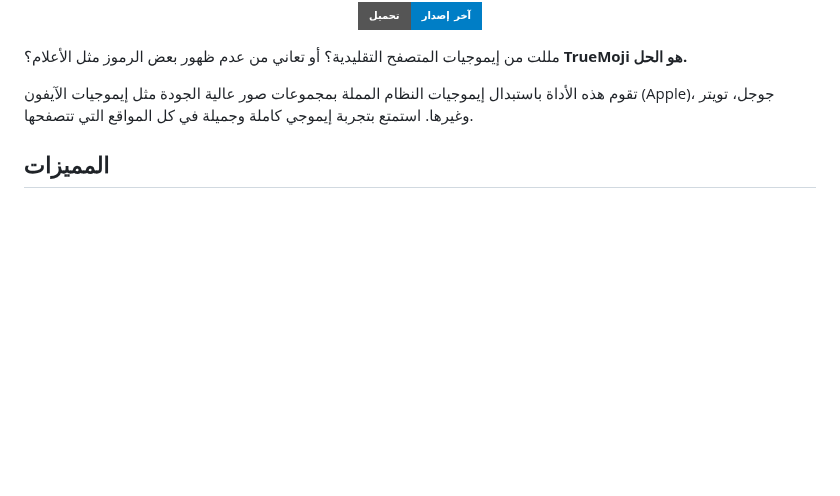
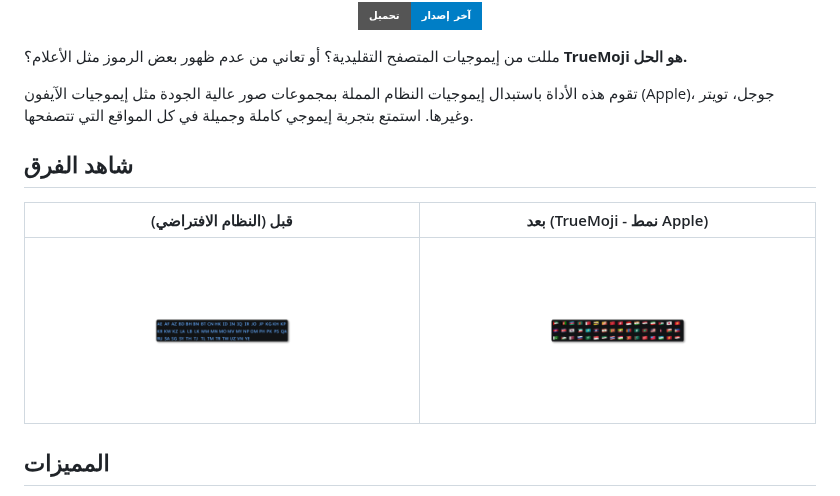
Before and after one commit to voidksa/TrueMoji, a Markdown page: README_ar.md, the part around the change. Rendered like a GitHub page; pictures changed too: screenshots/flags-after.png (added), screenshots/flags-before.png (added); badges without logos; blank space fills up the shorter version.

Commit message:
docs: add comparison screenshots to README files
Add before/after screenshots demonstrating flag emoji differences in both English and Arabic READMEs to visually showcase the extension's impact.

```diff
--- a/README_ar.md
+++ b/README_ar.md
@@ -8,6 +8,11 @@
 مللت من إيموجيات المتصفح التقليدية؟ أو تعاني من عدم ظهور بعض الرموز مثل الأعلام؟ **TrueMoji هو الحل.**
 
 تقوم هذه الأداة باستبدال إيموجيات النظام المملة بمجموعات صور عالية الجودة مثل إيموجيات الآيفون (Apple)، جوجل، تويتر وغيرها. استمتع بتجربة إيموجي كاملة وجميلة في كل المواقع التي تتصفحها.
+
+## شاهد الفرق
+| قبل (النظام الافتراضي) | بعد (TrueMoji - نمط Apple) |
+|:---------------------:|:--------------------------:|
+| ![قبل](screenshots/flags-before.png) | ![بعد](screenshots/flags-after.png) |
 
 ## المميزات
 - **مجموعات إيموجي متعددة**: اختر بين Apple و Google و Twitter و Facebook و OpenMoji و Fluent Design.
```
Also changed, not shown: README.md (+5 -0 lines).
